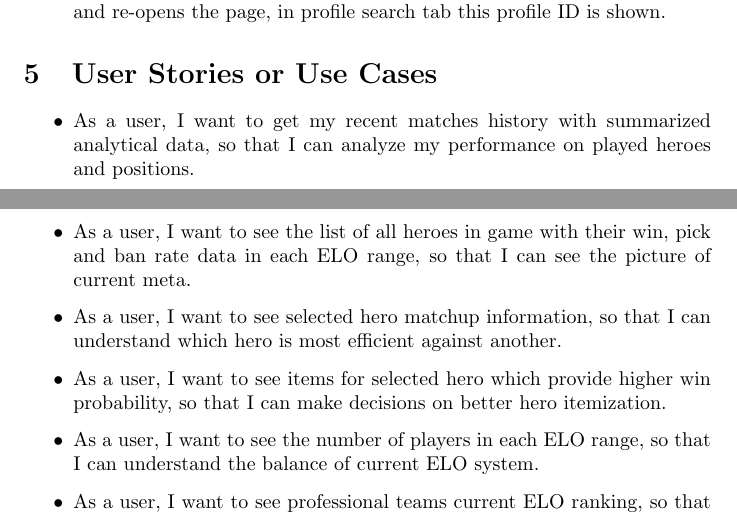
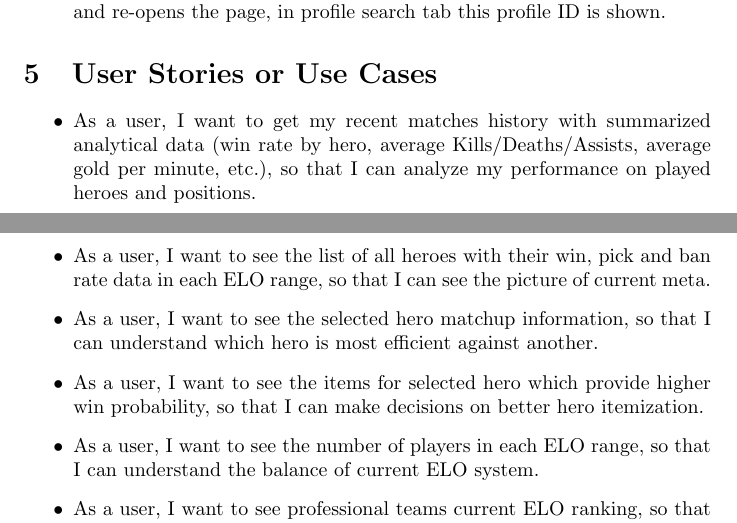
Before and after one commit to ergosumcogito/dota-stats, a LaTeX document (documents/portfolio1/main.tex, which reads documents/portfolio1/sections/05-stories.tex): two parts of pages 3 and 4 of 6, joined at a grey line, cut so that both start at the same text. Compiled offline with pdfLaTeX.

Commit message:
Finalize 05-stories.tex

```diff
--- a/documents/portfolio1/sections/05-stories.tex
+++ b/documents/portfolio1/sections/05-stories.tex
@@ -2,13 +2,13 @@
 
 \begin{itemize}
 
-    \item As a user, I want to get my recent matches history with summarized analytical data,
+    \item As a user, I want to get my recent matches history with summarized analytical data (win rate by hero, average Kills/Deaths/Assists, average gold per minute, etc.),
     so that I can analyze my performance on played heroes and positions.
-    \item As a user, I want to see the list of all heroes in game with their win, pick
+    \item As a user, I want to see the list of all heroes with their win, pick
     and ban rate data in each ELO range, so that I can see the picture of current meta.
-    \item As a user, I want to see selected hero matchup information,
+    \item As a user, I want to see the selected hero matchup information,
     so that I can understand which hero is most efficient against another.
-    \item As a user, I want to see items for selected hero which provide higher win probability,
+    \item As a user, I want to see the items for selected hero which provide higher win probability,
     so that I can make decisions on better hero itemization.
     \item As a user, I want to see the number of players in each ELO range,
     so that I can understand the balance of current ELO system.
```
